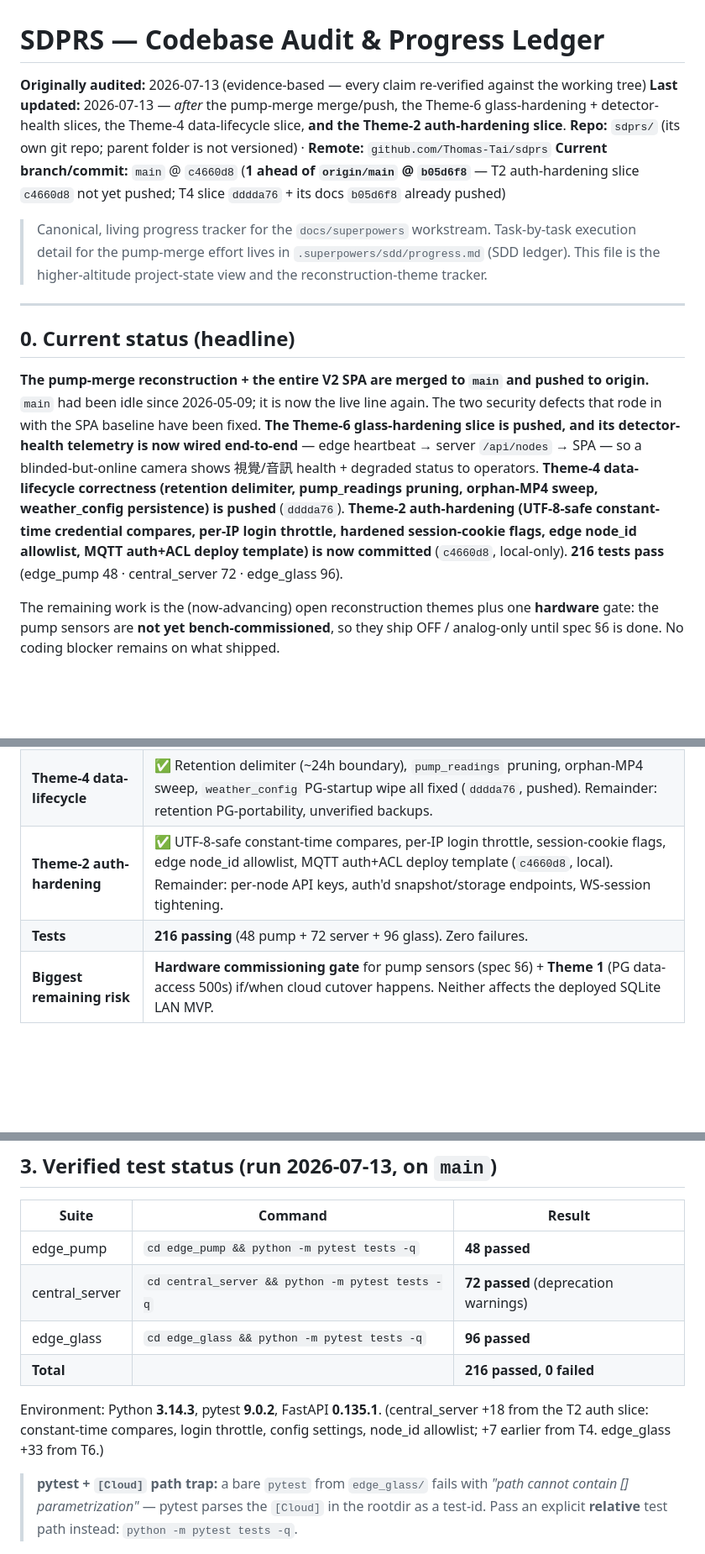
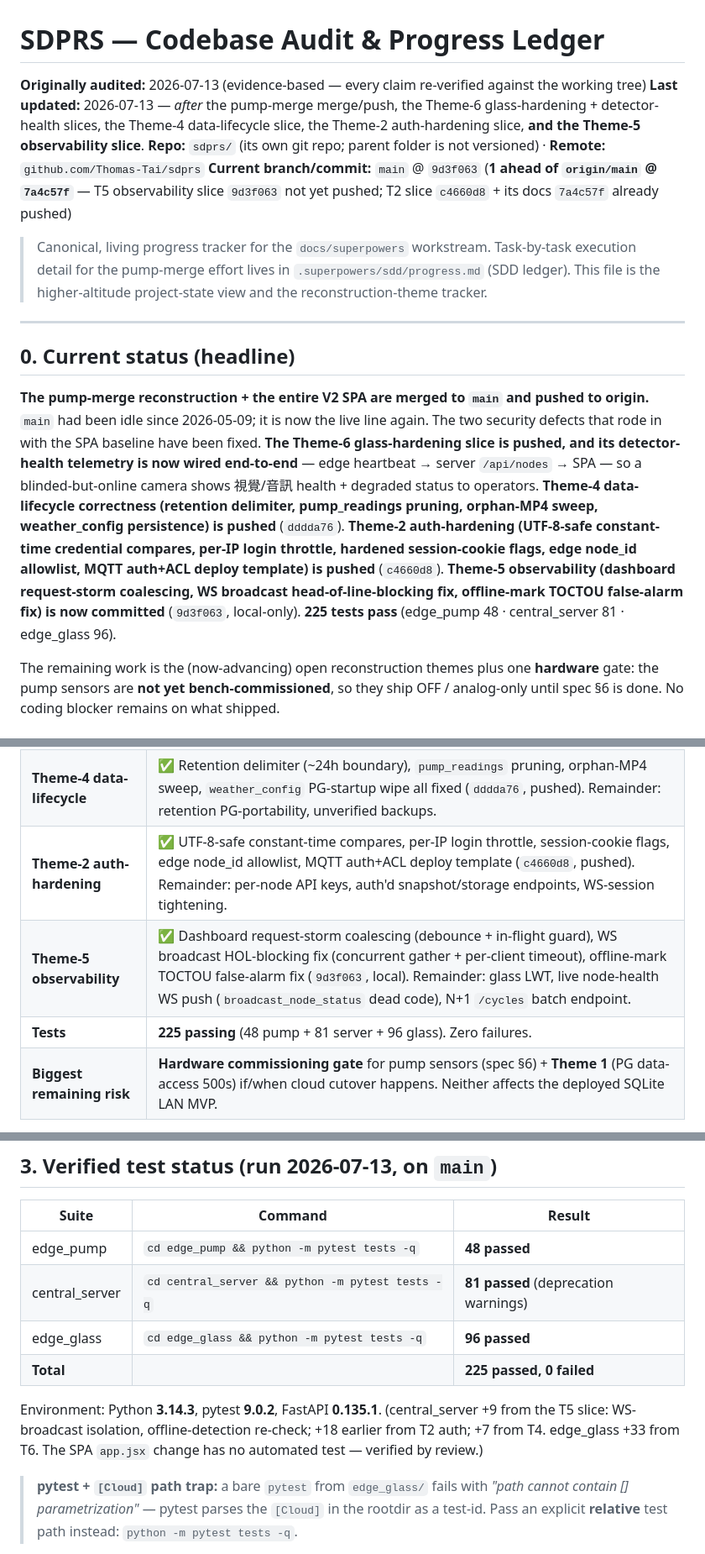
Before and after one commit to Thomas-Tai/sdprs, a Markdown page: docs/superpowers/PROGRESS.md, 3 parts joined by grey strips. Shown at 84% size. GitHub-like rendering; blank space fills up the shorter version.

Commit message:
docs(progress): record Theme-5 observability slice (9d3f063)

```diff
--- a/docs/superpowers/PROGRESS.md
+++ b/docs/superpowers/PROGRESS.md
@@ -1,9 +1,9 @@
 # SDPRS — Codebase Audit & Progress Ledger
 
 **Originally audited:** 2026-07-13 (evidence-based — every claim re-verified against the working tree)
-**Last updated:** 2026-07-13 — *after* the pump-merge merge/push, the Theme-6 glass-hardening + detector-health slices, the Theme-4 data-lifecycle slice, **and the Theme-2 auth-hardening slice**.
+**Last updated:** 2026-07-13 — *after* the pump-merge merge/push, the Theme-6 glass-hardening + detector-health slices, the Theme-4 data-lifecycle slice, the Theme-2 auth-hardening slice, **and the Theme-5 observability slice**.
 **Repo:** `sdprs/` (its own git repo; parent folder is not versioned) · **Remote:** `github.com/Thomas-Tai/sdprs`
-**Current branch/commit:** `main` @ `c4660d8` (**1 ahead of `origin/main` @ `b05d6f8`** — T2 auth-hardening slice `c4660d8` not yet pushed; T4 slice `dddda76` + its docs `b05d6f8` already pushed)
+**Current branch/commit:** `main` @ `9d3f063` (**1 ahead of `origin/main` @ `7a4c57f`** — T5 observability slice `9d3f063` not yet pushed; T2 slice `c4660d8` + its docs `7a4c57f` already pushed)
 
 > Canonical, living progress tracker for the `docs/superpowers` workstream.
 > Task-by-task execution detail for the pump-merge effort lives in
@@ -14,7 +14,7 @@
 
 ## 0. Current status (headline)
 
-**The pump-merge reconstruction + the entire V2 SPA are merged to `main` and pushed to origin.** `main` had been idle since 2026-05-09; it is now the live line again. The two security defects that rode in with the SPA baseline have been fixed. **The Theme-6 glass-hardening slice is pushed, and its detector-health telemetry is now wired end-to-end** — edge heartbeat → server `/api/nodes` → SPA — so a blinded-but-online camera shows 視覺/音訊 health + degraded status to operators. **Theme-4 data-lifecycle correctness (retention delimiter, pump_readings pruning, orphan-MP4 sweep, weather_config persistence) is pushed** (`dddda76`). **Theme-2 auth-hardening (UTF-8-safe constant-time credential compares, per-IP login throttle, hardened session-cookie flags, edge node_id allowlist, MQTT auth+ACL deploy template) is now committed** (`c4660d8`, local-only). **216 tests pass** (edge_pump 48 · central_server 72 · edge_glass 96).
+**The pump-merge reconstruction + the entire V2 SPA are merged to `main` and pushed to origin.** `main` had been idle since 2026-05-09; it is now the live line again. The two security defects that rode in with the SPA baseline have been fixed. **The Theme-6 glass-hardening slice is pushed, and its detector-health telemetry is now wired end-to-end** — edge heartbeat → server `/api/nodes` → SPA — so a blinded-but-online camera shows 視覺/音訊 health + degraded status to operators. **Theme-4 data-lifecycle correctness (retention delimiter, pump_readings pruning, orphan-MP4 sweep, weather_config persistence) is pushed** (`dddda76`). **Theme-2 auth-hardening (UTF-8-safe constant-time credential compares, per-IP login throttle, hardened session-cookie flags, edge node_id allowlist, MQTT auth+ACL deploy template) is pushed** (`c4660d8`). **Theme-5 observability (dashboard request-storm coalescing, WS broadcast head-of-line-blocking fix, offline-mark TOCTOU false-alarm fix) is now committed** (`9d3f063`, local-only). **225 tests pass** (edge_pump 48 · central_server 81 · edge_glass 96).
 
 The remaining work is the (now-advancing) open reconstruction themes plus one **hardware** gate: the pump sensors are **not yet bench-commissioned**, so they ship OFF / analog-only until spec §6 is done. No coding blocker remains on what shipped.
 
@@ -72,8 +77,9 @@ The remaining work is the (now-advancing) open reconstruction themes plus one **
 | **V2 SPA dashboard** | ✅ On `main` (~4,900 LOC `.jsx`). Two security items fixed; detector-health pills added; perf (blanket-refresh) still open (Theme 5). |
 | **Theme-6 glass slice** | ✅ Silent-blinding, dead-simulate, stale-pairing, detector-health telemetry (`22e6084`, pushed) + **health now surfaced end-to-end in server/dashboard** (`3c110a2`, local). Remainder open (single-sensor fallback, blocking encode, buffer arithmetic). |
 | **Theme-4 data-lifecycle** | ✅ Retention delimiter (~24h boundary), `pump_readings` pruning, orphan-MP4 sweep, `weather_config` PG-startup wipe all fixed (`dddda76`, pushed). Remainder: retention PG-portability, unverified backups. |
-| **Theme-2 auth-hardening** | ✅ UTF-8-safe constant-time compares, per-IP login throttle, session-cookie flags, edge node_id allowlist, MQTT auth+ACL deploy template (`c4660d8`, local). Remainder: per-node API keys, auth'd snapshot/storage endpoints, WS-session tightening. |
-| **Tests** | **216 passing** (48 pump + 72 server + 96 glass). Zero failures. |
+| **Theme-2 auth-hardening** | ✅ UTF-8-safe constant-time compares, per-IP login throttle, session-cookie flags, edge node_id allowlist, MQTT auth+ACL deploy template (`c4660d8`, pushed). Remainder: per-node API keys, auth'd snapshot/storage endpoints, WS-session tightening. |
+| **Theme-5 observability** | ✅ Dashboard request-storm coalescing (debounce + in-flight guard), WS broadcast HOL-blocking fix (concurrent gather + per-client timeout), offline-mark TOCTOU false-alarm fix (`9d3f063`, local). Remainder: glass LWT, live node-health WS push (`broadcast_node_status` dead code), N+1 `/cycles` batch endpoint. |
+| **Tests** | **225 passing** (48 pump + 81 server + 96 glass). Zero failures. |
 | **Biggest remaining risk** | **Hardware commissioning gate** for pump sensors (spec §6) + **Theme 1** (PG data-access 500s) if/when cloud cutover happens. Neither affects the deployed SQLite LAN MVP. |
 
 **One-line status:** Pump-merge is shipped and green on `main`; the next work is the open reconstruction themes and the pump hardware bench pass — not fixing what shipped.
@@ -85,11 +91,11 @@ The remaining work is the (now-advancing) open reconstruction themes plus one **
 | Suite | Command | Result |
 |---|---|---|
 | edge_pump | `cd edge_pump && python -m pytest tests -q` | **48 passed** |
-| central_server | `cd central_server && python -m pytest tests -q` | **72 passed** (deprecation warnings) |
+| central_server | `cd central_server && python -m pytest tests -q` | **81 passed** (deprecation warnings) |
 | edge_glass | `cd edge_glass && python -m pytest tests -q` | **96 passed** |
-| **Total** | | **216 passed, 0 failed** |
+| **Total** | | **225 passed, 0 failed** |
 
-Environment: Python **3.14.3**, pytest **9.0.2**, FastAPI **0.135.1**. (central_server +18 from the T2 auth slice: constant-time compares, login throttle, config settings, node_id allowlist; +7 earlier from T4. edge_glass +33 from T6.)
+Environment: Python **3.14.3**, pytest **9.0.2**, FastAPI **0.135.1**. (central_server +9 from the T5 slice: WS-broadcast isolation, offline-detection re-check; +18 earlier from T2 auth; +7 from T4. edge_glass +33 from T6. The SPA `app.jsx` change has no automated test — verified by review.)
 
 > **pytest + `[Cloud]` path trap:** a bare `pytest` from `edge_glass/` fails with *"path cannot contain [] parametrization"* — pytest parses the `[Cloud]` in the rootdir as a test-id. Pass an explicit **relative** test path instead: `python -m pytest tests -q`.
 
```
Also changed, not shown: other parts of docs/superpowers/PROGRESS.md (+9 -4 lines).
